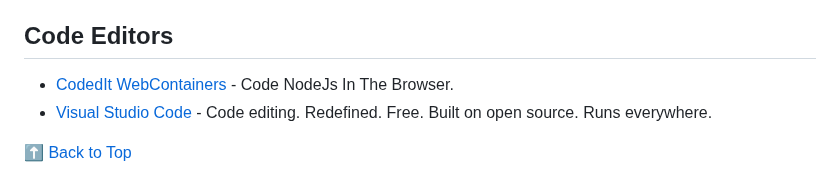
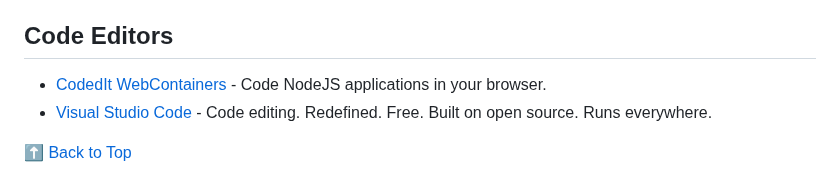
Before and after one commit to wdhdev/free-for-life, a Markdown page: README.md, the part around the change. GitHub-like rendering.

```diff
--- a/README.md
+++ b/README.md
@@ -137,7 +137,7 @@ An extended list including a huge amount of products and services that are compl
 
 ## Code Editors
 
-  - [CodedIt WebContainers](https://codedit-web.vercel.app) - Code NodeJs In The Browser.
+  - [CodedIt WebContainers](https://codedit-web.vercel.app) - Code NodeJS applications in your browser.
   - [Visual Studio Code](https://vscode.dev) - Code editing. Redefined. Free. Built on open source. Runs everywhere.
 
 [⬆ Back to Top](#table-of-contents)
```
